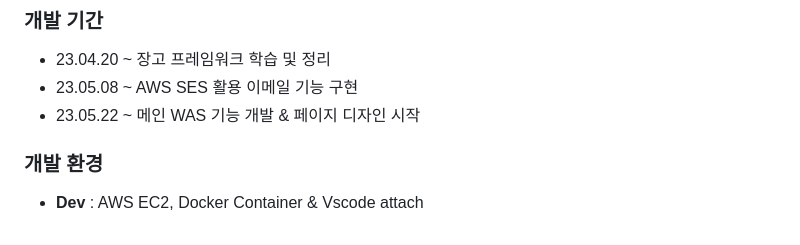
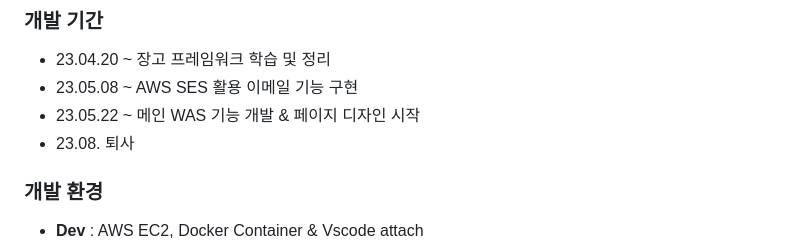
Before and after one commit to neltia/securecorp-pms, a Markdown page: README.md, the part around the change. Rendered like a GitHub page.

```diff
--- a/README.md
+++ b/README.md
@@ -13,6 +13,7 @@
 * 23.04.20 ~ 장고 프레임워크 학습 및 정리
 * 23.05.08 ~ AWS SES 활용 이메일 기능 구현
 * 23.05.22 ~ 메인 WAS 기능 개발 & 페이지 디자인 시작
+* 23.08.     퇴사
 
 ### 개발 환경
 - **Dev**       : AWS EC2, Docker Container & Vscode attach
```
